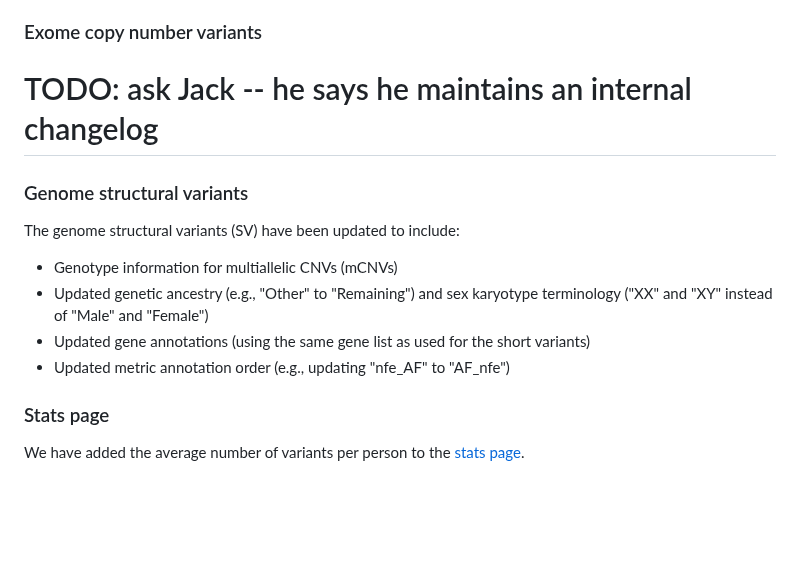
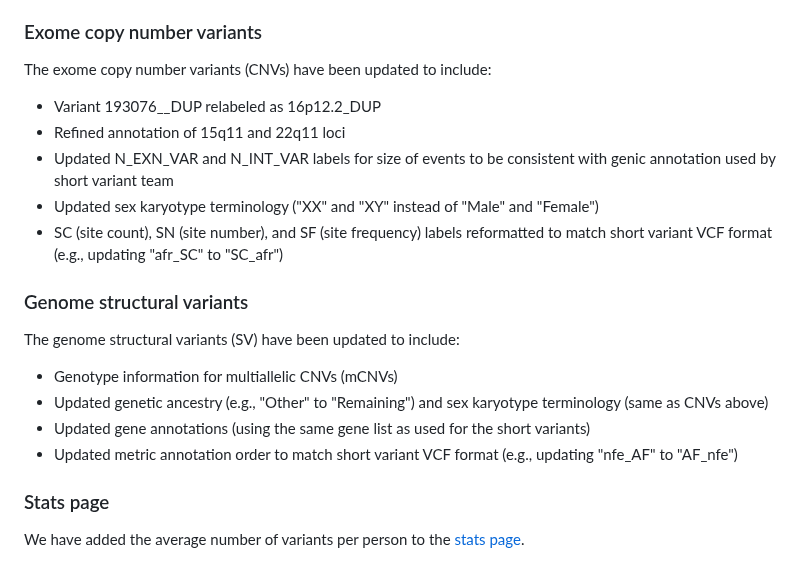
Before and after one commit to broadinstitute/gnomad-blog, a Markdown page: content/changelog/2024-04-gnomad-v4-1-updates.md, the part around the change. Rendered like a GitHub page; blank space fills up the shorter version.

Commit message:
updated changelog based on text from Jack (and updated SV for consistency)

```diff
--- a/content/changelog/2024-04-gnomad-v4-1-updates.md
+++ b/content/changelog/2024-04-gnomad-v4-1-updates.md
@@ -36,15 +36,21 @@ To address this, we annotated the variants within the 2,414 genes with the maxim
 We reran the gene constraint metrics using gnomAD v4.1 frequencies and have updated the constraint table on the gene and transcript pages. Note that these updated metrics have the same caveats as the v4.0 metrics; for more details, please see our [blog post](https://gnomad.broadinstitute.org/news/2024-03-gnomad-v4-0-gene-constraint/).
 
 ### Exome copy number variants
-# TODO: ask Jack -- he says he maintains an internal changelog
+The exome copy number variants (CNVs) have been updated to include:
+
+- Variant 193076__DUP relabeled as 16p12.2_DUP
+- Refined annotation of 15q11 and 22q11 loci
+- Updated N_EXN_VAR and N_INT_VAR labels for size of events to be consistent with genic annotation used by short variant team
+- Updated sex karyotype terminology ("XX" and "XY" instead of "Male" and "Female")
+- SC (site count), SN (site number), and SF (site frequency) labels reformatted to match short variant VCF format (e.g., updating "afr_SC" to "SC_afr")
 
 ### Genome structural variants
 The genome structural variants (SV) have been updated to include:
 
 - Genotype information for multiallelic CNVs (mCNVs)
-- Updated genetic ancestry (e.g., "Other" to "Remaining") and sex karyotype terminology ("XX" and "XY" instead of "Male" and "Female")
+- Updated genetic ancestry (e.g., "Other" to "Remaining") and sex karyotype terminology (same as CNVs above)
 - Updated gene annotations (using the same gene list as used for the short variants)
-- Updated metric annotation order (e.g., updating "nfe_AF" to "AF_nfe")
+- Updated metric annotation order to match short variant VCF format (e.g., updating "nfe_AF" to "AF_nfe")
 
 ### Stats page
 We have added the average number of variants per person to the [stats page](https://gnomad.broadinstitute.org/stats).
```
